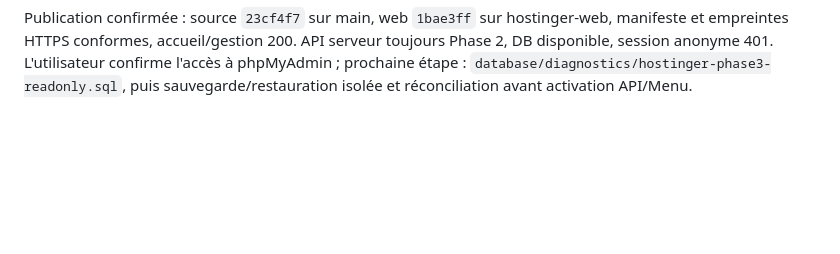
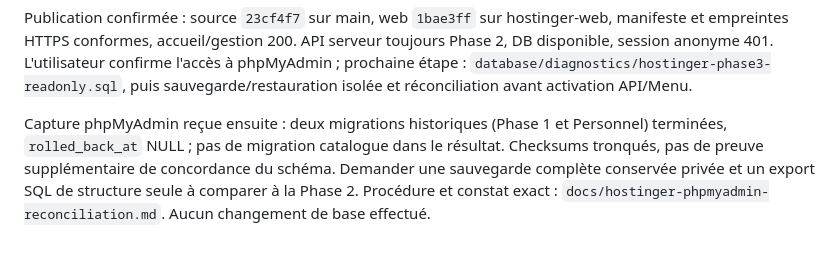
Before and after one commit to brayanizzy/lynerestau, a Markdown page: AGENTS.md, the part around the change. GitHub-like rendering; blank space fills up the shorter version.

Commit message:
docs: record server migration status and schema collection steps

```diff
--- a/AGENTS.md
+++ b/AGENTS.md
@@ -354,3 +354,10 @@ manifeste et empreintes HTTPS conformes, accueil/gestion 200. API serveur toujou
 Phase 2, DB disponible, session anonyme 401. L'utilisateur confirme l'accès à
 phpMyAdmin ; prochaine étape : `database/diagnostics/hostinger-phase3-readonly.sql`,
 puis sauvegarde/restauration isolée et réconciliation avant activation API/Menu.
+
+Capture phpMyAdmin reçue ensuite : deux migrations historiques (Phase 1 et
+Personnel) terminées, `rolled_back_at` NULL ; pas de migration catalogue dans le
+résultat. Checksums tronqués, pas de preuve supplémentaire de concordance du
+schéma. Demander une sauvegarde complète conservée privée et un export SQL de
+structure seule à comparer à la Phase 2. Procédure et constat exact :
+`docs/hostinger-phpmyadmin-reconciliation.md`. Aucun changement de base effectué.
```
Also changed, not shown: docs/hostinger-phpmyadmin-reconciliation.md (added, +61 -0 lines).
